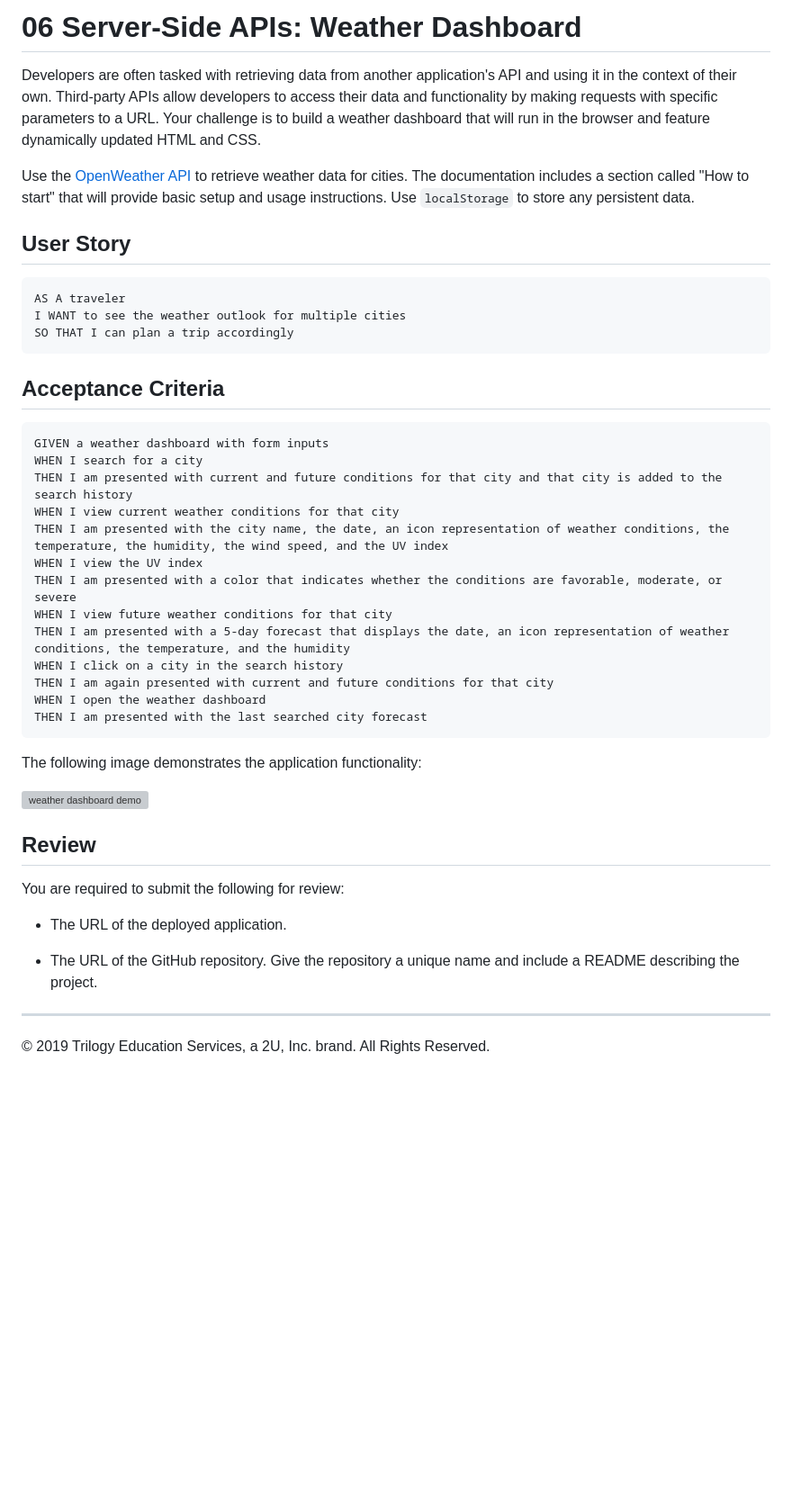
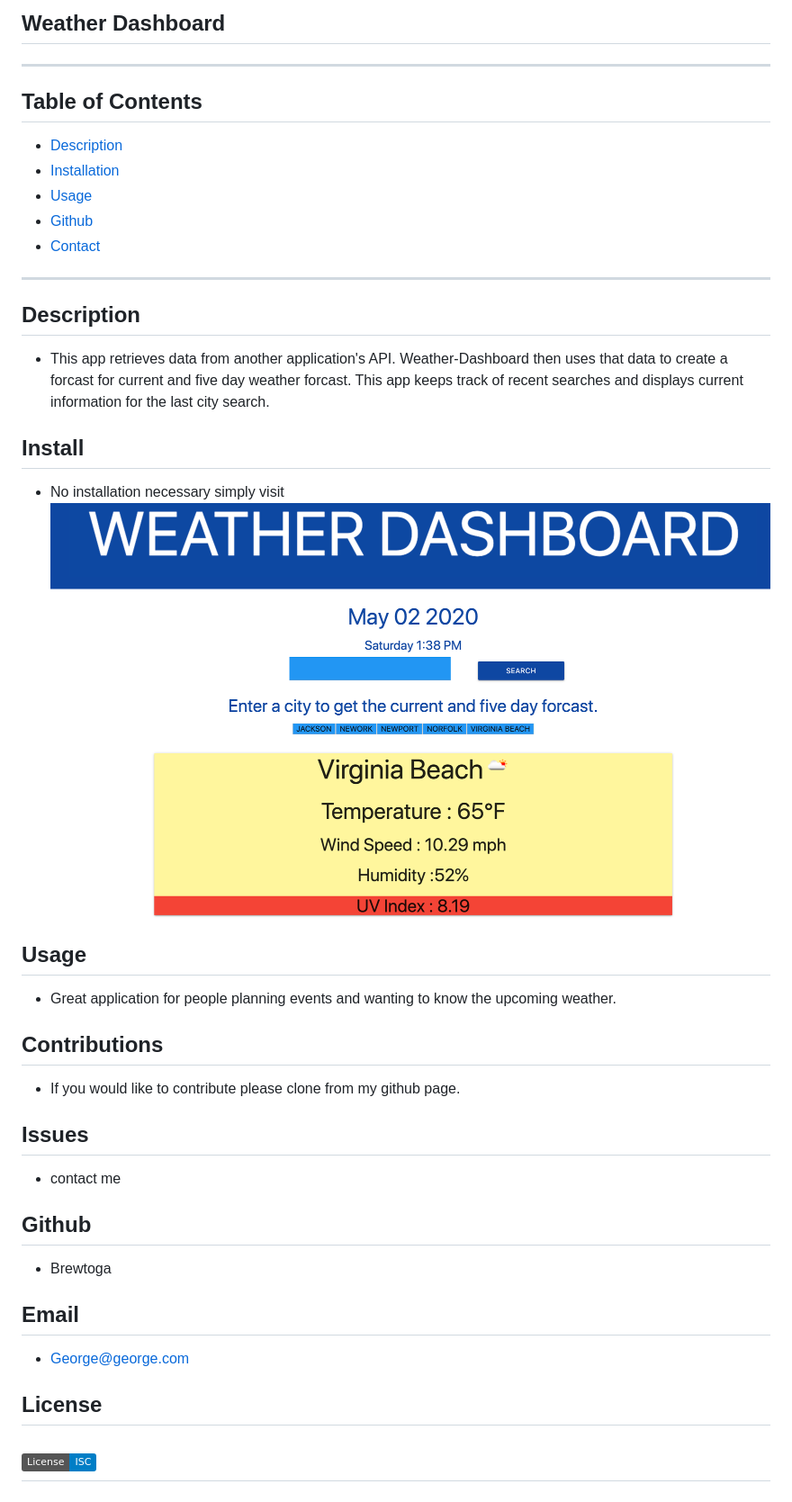
Before and after one commit to Brewtoga/Weather-dashboard, a Markdown page: README.md, the part around the change. Shown: that part at 90% size. GitHub-like rendering; pictures changed too: assets/WeatherDashboard.png (added); badges without logos; blank space fills up the shorter version; grey boxes are pictures that could not be loaded.

Commit message:
read me done

````diff
--- a/README.md
+++ b/README.md
@@ -1,46 +1,34 @@
-# 06 Server-Side APIs: Weather Dashboard
+## Weather Dashboard
+---
+## Table of Contents
+* [Description](#Description)
+* [Installation](#Install)
+* [Usage](#Usage)
+* [Github](#Github)
+* [Contact](#Email)
+---
 
-Developers are often tasked with retrieving data from another application's API and using it in the context of their own. Third-party APIs allow developers to access their data and functionality by making requests with specific parameters to a URL. Your challenge is to build a weather dashboard that will run in the browser and feature dynamically updated HTML and CSS.
+## Description
+* This app retrieves data from another application's API. Weather-Dashboard then uses that data to create a forcast for current and five day weather forcast. This app keeps track of recent searches and displays current information for the last city search.
 
-Use the [OpenWeather API](https://openweathermap.org/api) to retrieve weather data for cities. The documentation includes a section called "How to start" that will provide basic setup and usage instructions. Use `localStorage` to store any persistent data.
+## Install
+* No installation necessary simply visit
+[![](./assets/WeatherDashboard.png)](https://brewtoga.github.io/Weather-dashboard/)
 
-## User Story
+## Usage
+* Great application for people planning events and wanting to know the upcoming weather.
 
-```
-AS A traveler
-I WANT to see the weather outlook for multiple cities
-SO THAT I can plan a trip accordingly
-```
+## Contributions
+* If you would like to contribute please clone from my github page.
 
-## Acceptance Criteria
+## Issues
+* contact me
 
-```
-GIVEN a weather dashboard with form inputs
-WHEN I search for a city
-THEN I am presented with current and future conditions for that city and that city is added to the search history
-WHEN I view current weather conditions for that city
-THEN I am presented with the city name, the date, an icon representation of weather conditions, the temperature, the humidity, the wind speed, and the UV index
-WHEN I view the UV index
-THEN I am presented with a color that indicates whether the conditions are favorable, moderate, or severe
-WHEN I view future weather conditions for that city
-THEN I am presented with a 5-day forecast that displays the date, an icon representation of weather conditions, the temperature, and the humidity
-WHEN I click on a city in the search history
-THEN I am again presented with current and future conditions for that city
-WHEN I open the weather dashboard
-THEN I am presented with the last searched city forecast
-```
+## Github
+- Brewtoga
 
-The following image demonstrates the application functionality:
+## Email
+- George@george.com
 
-![weather dashboard demo](./Assets/06-server-side-apis-homework-demo.png)
-
-## Review
-
-You are required to submit the following for review:
-
-* The URL of the deployed application.
-
-* The URL of the GitHub repository. Give the repository a unique name and include a README describing the project.
-
-- - -
-© 2019 Trilogy Education Services, a 2U, Inc. brand. All Rights Reserved.
+## License
+## [![License: ISC](https://img.shields.io/badge/License-ISC-blue.svg)](https://opensource.org/licenses/ISC)
````
